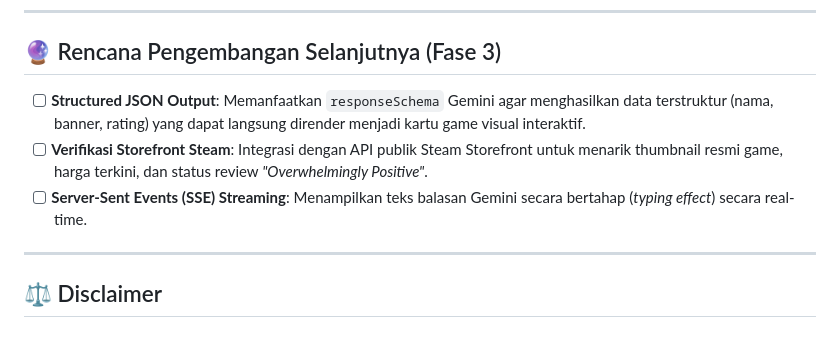
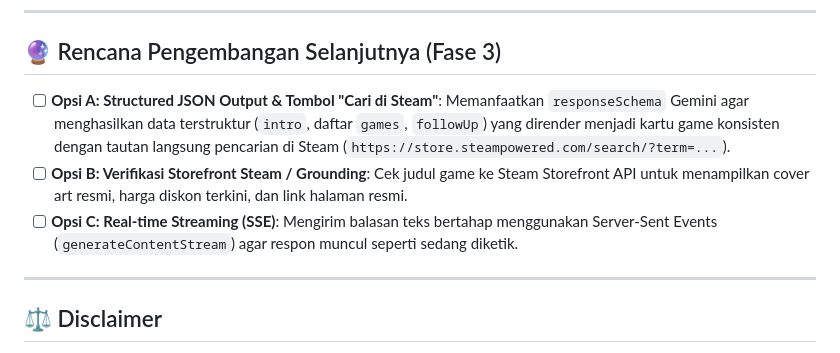
Before and after one commit to Farhanrhm/ChatBot, a Markdown page: README.md, the part around the change. Drawn GitHub-style.

Commit message:
docs: finalize phase 3 roadmap in README

```diff
--- a/README.md
+++ b/README.md
@@ -196,9 +196,9 @@ final_project/
 
 ## 🔮 Rencana Pengembangan Selanjutnya (Fase 3)
 
-- [ ] **Structured JSON Output**: Memanfaatkan `responseSchema` Gemini agar menghasilkan data terstruktur (nama, banner, rating) yang dapat langsung dirender menjadi kartu game visual interaktif.
-- [ ] **Verifikasi Storefront Steam**: Integrasi dengan API publik Steam Storefront untuk menarik thumbnail resmi game, harga terkini, dan status review *"Overwhelmingly Positive"*.
-- [ ] **Server-Sent Events (SSE) Streaming**: Menampilkan teks balasan Gemini secara bertahap (*typing effect*) secara real-time.
+- [ ] **Opsi A: Structured JSON Output & Tombol "Cari di Steam"**: Memanfaatkan `responseSchema` Gemini agar menghasilkan data terstruktur (`intro`, daftar `games`, `followUp`) yang dirender menjadi kartu game konsisten dengan tautan langsung pencarian di Steam (`https://store.steampowered.com/search/?term=...`).
+- [ ] **Opsi B: Verifikasi Storefront Steam / Grounding**: Cek judul game ke Steam Storefront API untuk menampilkan cover art resmi, harga diskon terkini, dan link halaman resmi.
+- [ ] **Opsi C: Real-time Streaming (SSE)**: Mengirim balasan teks bertahap menggunakan Server-Sent Events (`generateContentStream`) agar respon muncul seperti sedang diketik.
 
 ---
 
```
